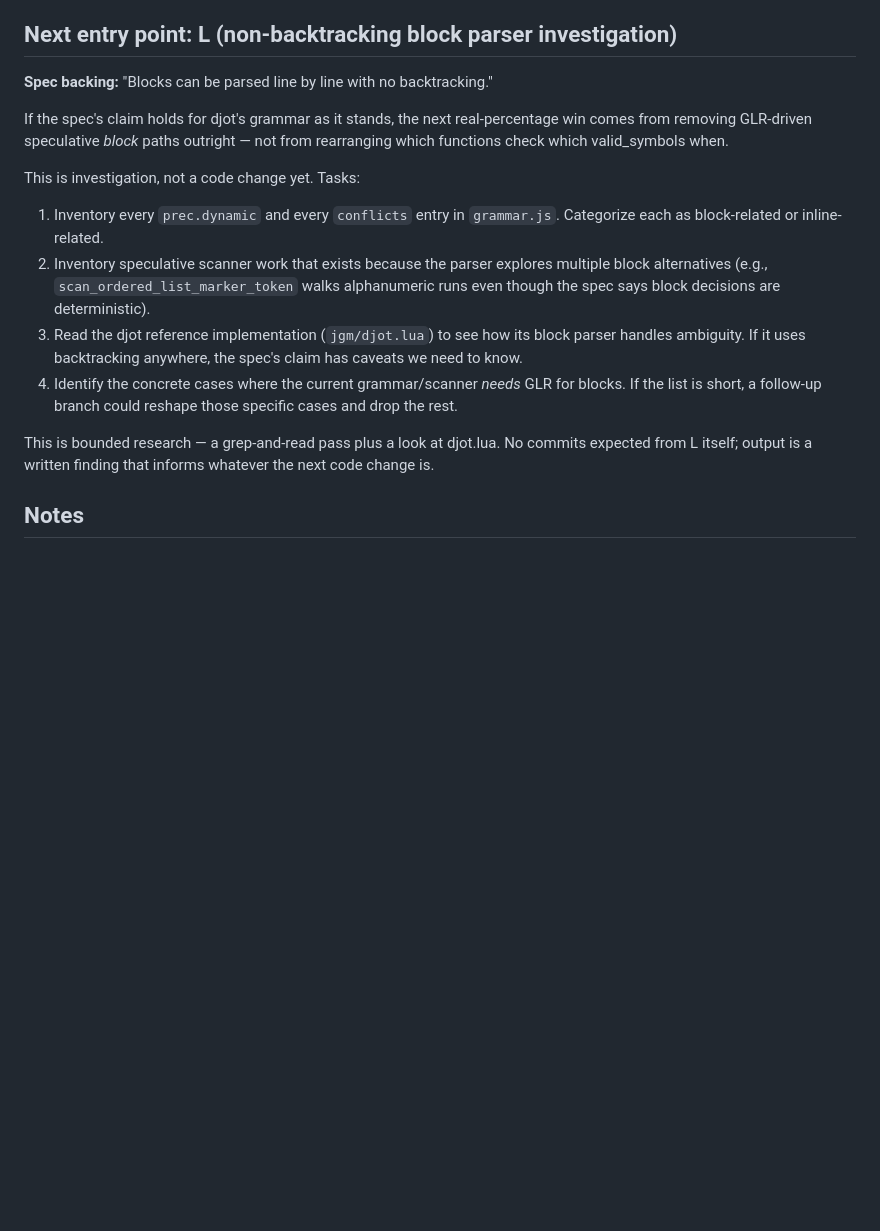
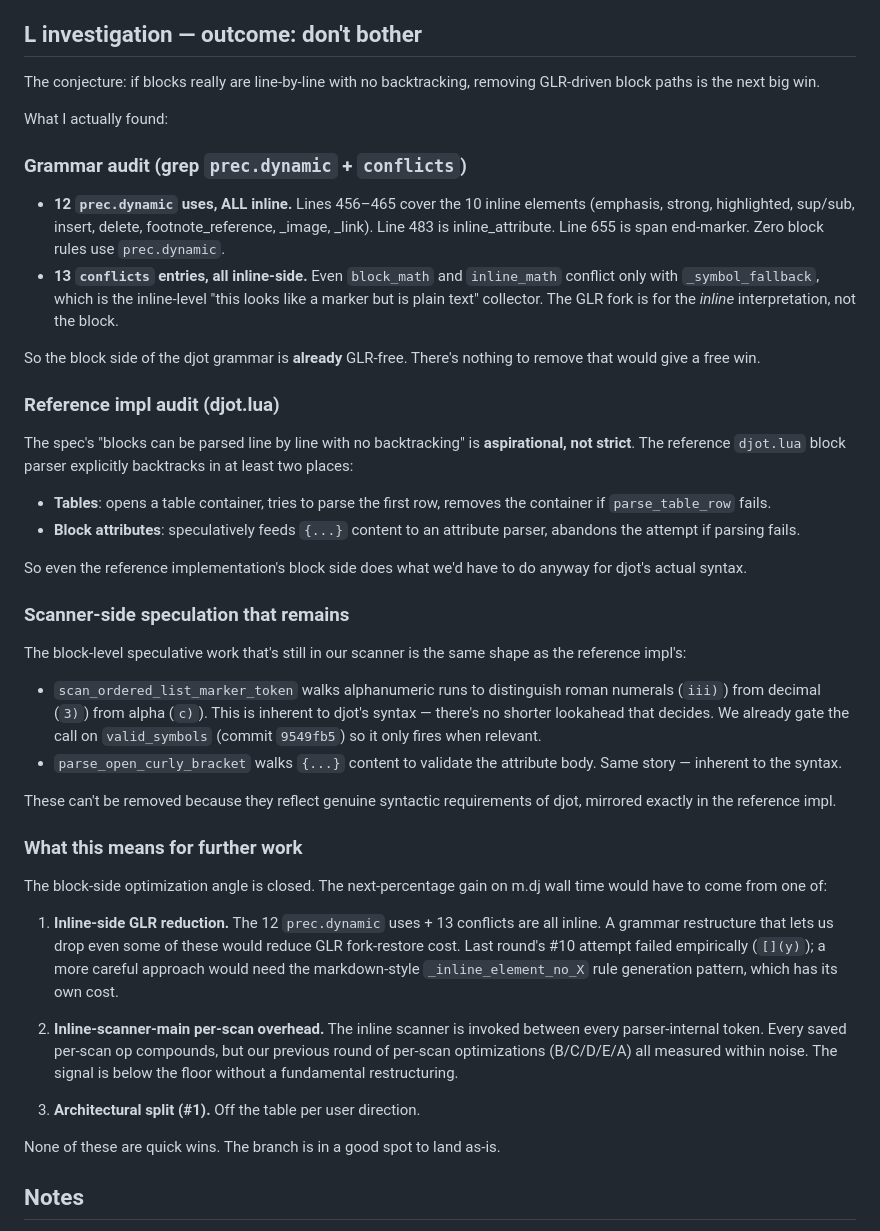
Before and after one commit to treeman/tree-sitter-djot, a Markdown page: TODO.md, the part around the change. Rendered like a GitHub page; blank space fills up the shorter version.

Commit message:
docs: L investigation closed — block side is already GLR-free
Findings:

1. Grammar audit: zero block-level rules use prec.dynamic. All 12
   prec.dynamic uses are inline. All 13 conflict entries resolve
   at the inline level (block_math/inline_math conflicts are with
   _symbol_fallback, which is itself inline). The block side of
   the djot grammar is already GLR-free; nothing to remove for a
   free win.

2. djot.lua reference audit: the spec's "blocks can be parsed line
   by line with no backtracking" is aspirational, not strict. The
   reference impl explicitly backtracks for tables (open container,
   try row, undo on failure) and block attributes (speculative
   parse). Our scanner's remaining block-level speculation
   (scan_ordered_list_marker_token, parse_open_curly_bracket)
   reflects the same syntactic requirements and matches the
   reference.

3. Conclusion: no further block-side optimization is available
   without redefining the language. The next-percentage gain would
   need to come from inline-side GLR reduction, inline-scanner
   per-scan overhead, or architectural split (#1, off the table).
   None are quick wins; the branch is in a good landing spot.

Co-Authored-By: Claude Opus 4.7 (1M context) <noreply@anthropic.com>

```diff
--- a/TODO.md
+++ b/TODO.md
@@ -48,34 +48,81 @@ static precedence broke the empty-link `[](y)` case.
   djot is still ~1.7× slower per byte. Architectural change needed
   to close this further.
 
-## Next entry point: L (non-backtracking block parser investigation)
+## L investigation — outcome: don't bother
 
-**Spec backing:** "Blocks can be parsed line by line with no
-backtracking."
+The conjecture: if blocks really are line-by-line with no
+backtracking, removing GLR-driven block paths is the next big win.
 
-If the spec's claim holds for djot's grammar as it stands, the next
-real-percentage win comes from removing GLR-driven speculative
-*block* paths outright — not from rearranging which functions check
-which valid_symbols when.
+What I actually found:
 
-This is investigation, not a code change yet. Tasks:
+### Grammar audit (grep `prec.dynamic` + `conflicts`)
 
-1. Inventory every `prec.dynamic` and every `conflicts` entry in
-   `grammar.js`. Categorize each as block-related or inline-related.
-2. Inventory speculative scanner work that exists because the parser
-   explores multiple block alternatives (e.g.,
-   `scan_ordered_list_marker_token` walks alphanumeric runs even
-   though the spec says block decisions are deterministic).
-3. Read the djot reference implementation (`jgm/djot.lua`) to see
-   how its block parser handles ambiguity. If it uses backtracking
-   anywhere, the spec's claim has caveats we need to know.
-4. Identify the concrete cases where the current grammar/scanner
-   *needs* GLR for blocks. If the list is short, a follow-up branch
-   could reshape those specific cases and drop the rest.
+- **12 `prec.dynamic` uses, ALL inline.** Lines 456–465 cover the 10
+  inline elements (emphasis, strong, highlighted, sup/sub, insert,
+  delete, footnote_reference, _image, _link). Line 483 is
+  inline_attribute. Line 655 is span end-marker. Zero block rules
+  use `prec.dynamic`.
+- **13 `conflicts` entries, all inline-side.** Even `block_math` and
+  `inline_math` conflict only with `_symbol_fallback`, which is the
+  inline-level "this looks like a marker but is plain text"
+  collector. The GLR fork is for the *inline* interpretation, not
+  the block.
 
-This is bounded research — a grep-and-read pass plus a look at
-djot.lua. No commits expected from L itself; output is a written
-finding that informs whatever the next code change is.
+So the block side of the djot grammar is **already** GLR-free.
+There's nothing to remove that would give a free win.
+
+### Reference impl audit (djot.lua)
+
+The spec's "blocks can be parsed line by line with no backtracking"
+is **aspirational, not strict**. The reference `djot.lua` block
+parser explicitly backtracks in at least two places:
+
+- **Tables**: opens a table container, tries to parse the first row,
+  removes the container if `parse_table_row` fails.
+- **Block attributes**: speculatively feeds `{...}` content to an
+  attribute parser, abandons the attempt if parsing fails.
+
+So even the reference implementation's block side does what we'd
+have to do anyway for djot's actual syntax.
+
+### Scanner-side speculation that remains
+
+The block-level speculative work that's still in our scanner is the
+same shape as the reference impl's:
+
+- `scan_ordered_list_marker_token` walks alphanumeric runs to
+  distinguish roman numerals (`iii)`) from decimal (`3)`) from
+  alpha (`c)`). This is inherent to djot's syntax — there's no
+  shorter lookahead that decides. We already gate the call on
+  `valid_symbols` (commit `9549fb5`) so it only fires when relevant.
+- `parse_open_curly_bracket` walks `{...}` content to validate the
+  attribute body. Same story — inherent to the syntax.
+
+These can't be removed because they reflect genuine syntactic
+requirements of djot, mirrored exactly in the reference impl.
+
+### What this means for further work
+
+The block-side optimization angle is closed. The next-percentage
+gain on m.dj wall time would have to come from one of:
+
+1. **Inline-side GLR reduction.** The 12 `prec.dynamic` uses + 13
+   conflicts are all inline. A grammar restructure that lets us drop
+   even some of these would reduce GLR fork-restore cost. Last
+   round's #10 attempt failed empirically (`[](y)`); a more careful
+   approach would need the markdown-style `_inline_element_no_X`
+   rule generation pattern, which has its own cost.
+
+2. **Inline-scanner-main per-scan overhead.** The inline scanner is
+   invoked between every parser-internal token. Every saved
+   per-scan op compounds, but our previous round of per-scan
+   optimizations (B/C/D/E/A) all measured within noise. The signal
+   is below the floor without a fundamental restructuring.
+
+3. **Architectural split (#1).** Off the table per user direction.
+
+None of these are quick wins. The branch is in a good spot to
+land as-is.
 
 ## Notes
 
```
